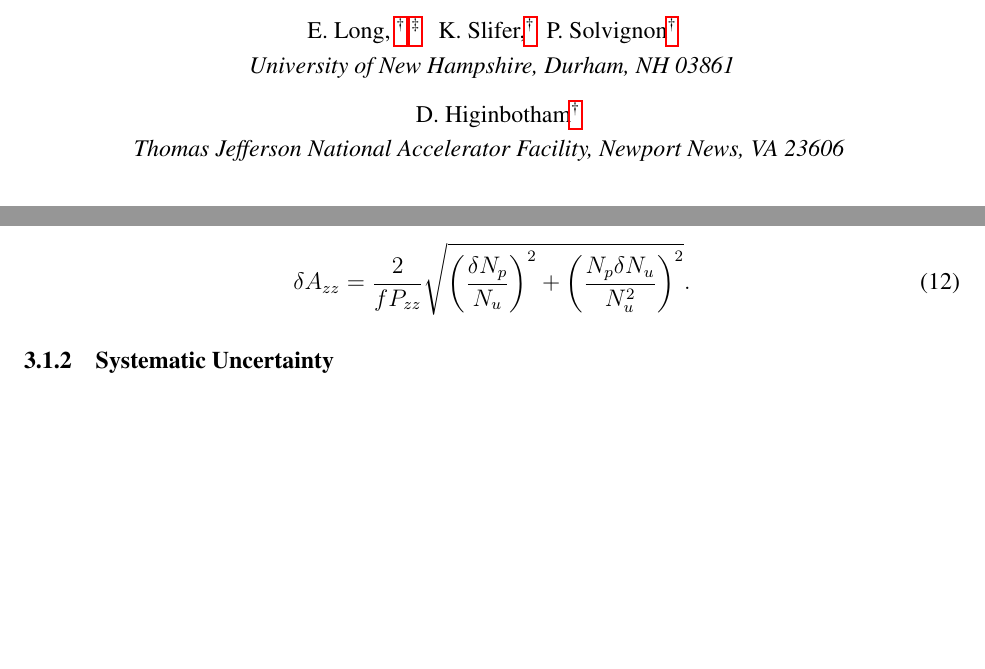
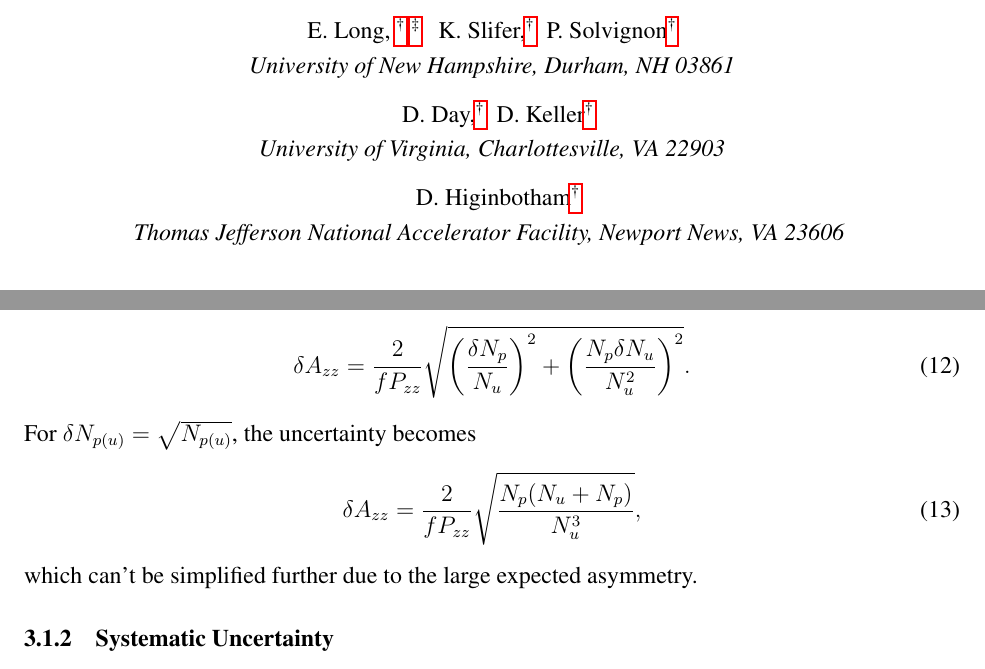
Before and after one commit to ellie-long/PAC42_Tensor_Asymmetry_Azz, a LaTeX paper (azz.tex, which reads input/0_author.tex, input/Azz_method.tex): two parts of pages 1 and 11 of 23 before the commit and two parts of pages 1 and 11 of 25 after it, joined at a grey line, cut so that both start at the same text, the shorter picture padded with empty space. Compiled offline with pdfLaTeX.

```diff
--- a/input/0_author.tex
+++ b/input/0_author.tex
@@ -15,6 +15,13 @@
 
 \vspace{10px}
 
+{~~D. Day,\setcounter{footnote}{\SPOKES}\footnotemark
+~~D. Keller\setcounter{footnote}{\SPOKES}\footnotemark}\\
+\ls
+{\normalsize\it{University of Virginia, Charlottesville, VA 22903}}
+
+\vspace{10px}
+
 {~~D. Higinbotham\setcounter{footnote}{\SPOKES}\footnotemark}\\
 \ls
 {\normalsize\it{Thomas Jefferson National Accelerator Facility, Newport News, VA 23606}}
--- a/input/Azz_method.tex
+++ b/input/Azz_method.tex
@@ -72,6 +72,11 @@
 \begin{equation}
 \delta A_{zz}=\frac{2}{fP_{zz}}\sqrt{\left(\frac{\delta N_p}{N_u}\right)^2+\left(\frac{N_p\delta N_u}{N_u^2}\right)^2}.
 \end{equation}
+For $\delta N_{p(u)}=\sqrt{N_{p(u)}}$, the uncertainty becomes
+\begin{equation}
+\delta A_{zz}=\frac{2}{fP_{zz}}\sqrt{\frac{N_p(N_u + N_p)}{N_u^3}},
+\end{equation}
+which can't be simplified further due to the large expected asymmetry.
 
 
 \subsubsection{Systematic Uncertainty}% in $A_{zz}$ }
```
Also changed, not shown: azz.tex (+0 -1 lines), input/target.tex (+3 -3 lines), azz.pdf, 5 other files.
